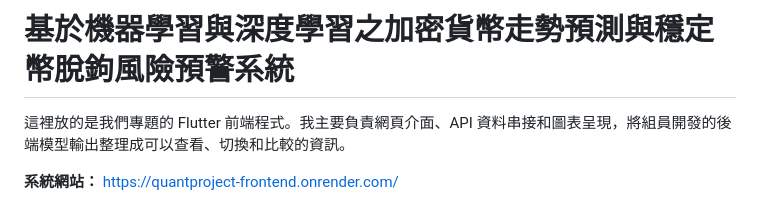
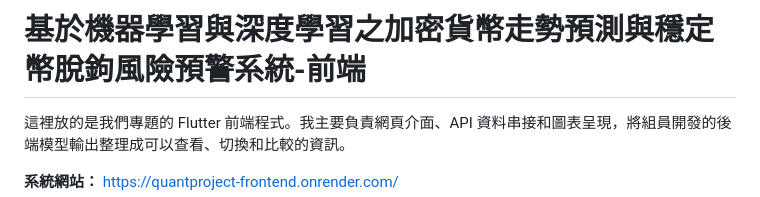
Before and after one commit to marinesea99/Project_Flutter, a Markdown page: README.md, the part around the change. Drawn GitHub-style.

```diff
--- a/README.md
+++ b/README.md
@@ -1,4 +1,4 @@
-# 基於機器學習與深度學習之加密貨幣走勢預測與穩定幣脫鉤風險預警系統
+# 基於機器學習與深度學習之加密貨幣走勢預測與穩定幣脫鉤風險預警系統-前端
 
 這裡放的是我們專題的 Flutter 前端程式。我主要負責網頁介面、API 資料串接和圖表呈現，將組員開發的後端模型輸出整理成可以查看、切換和比較的資訊。
 
```
